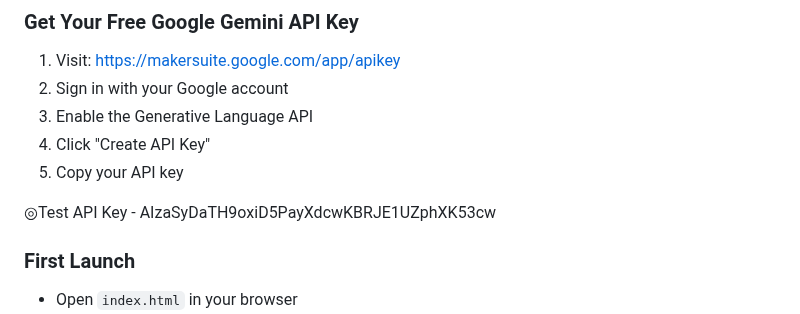
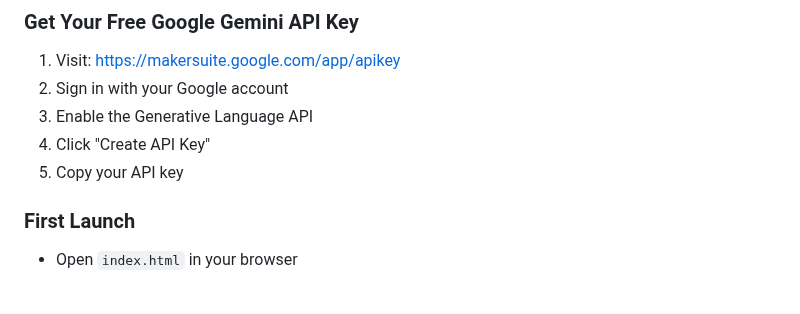
Before and after one commit to imshota1009/Eco-Navi-App, a Markdown page: README.md, the part around the change. Rendered like a GitHub page; blank space fills up the shorter version.

```diff
--- a/README.md
+++ b/README.md
@@ -61,8 +61,6 @@ Simply take a photo of your trash with your smartphone, and the AI will identify
 4. Click "Create API Key"
 5. Copy your API key
 
-◎Test API Key - AIzaSyDaTH9oxiD5PayXdcwKBRJE1UZphXK53cw
-
 ### First Launch
 
 - Open `index.html` in your browser
```
